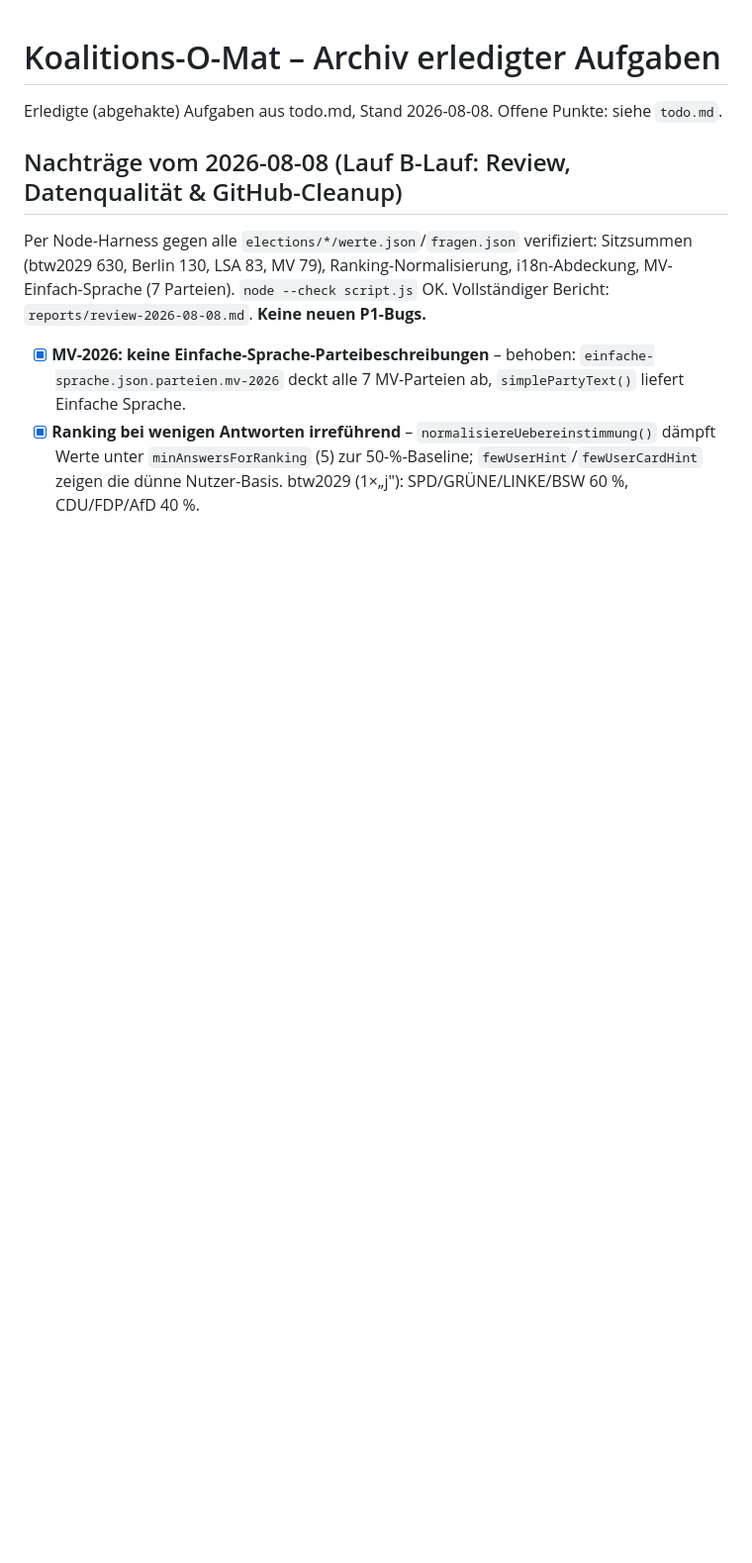
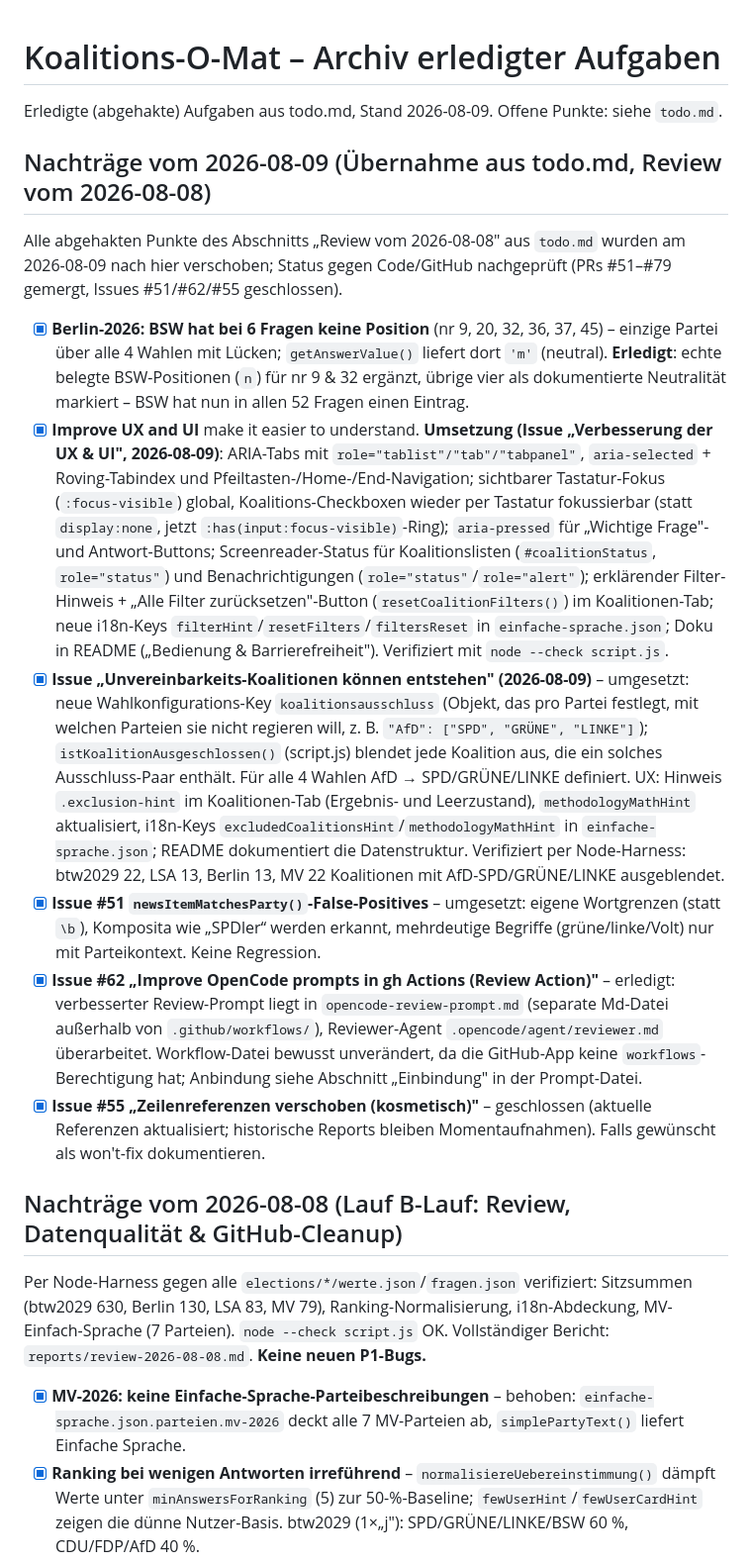
Before and after one commit to OseMine/koalitions-o-mat, a Markdown page: archived-todo.md, the part around the change. Shown at 99% size. GitHub-like rendering; blank space fills up the shorter version.

Commit message:
Review fertig: 8 Befunde, 10 Branches gelöscht, Report + todos aktualisiert.
Co-authored-by: OseMine <OseMine@users.noreply.github.com>

```diff
--- a/archived-todo.md
+++ b/archived-todo.md
@@ -1,6 +1,17 @@
 # Koalitions-O-Mat – Archiv erledigter Aufgaben
 
-Erledigte (abgehakte) Aufgaben aus todo.md, Stand 2026-08-08. Offene Punkte: siehe `todo.md`.
+Erledigte (abgehakte) Aufgaben aus todo.md, Stand 2026-08-09. Offene Punkte: siehe `todo.md`.
+
+## Nachträge vom 2026-08-09 (Übernahme aus todo.md, Review vom 2026-08-08)
+
+Alle abgehakten Punkte des Abschnitts „Review vom 2026-08-08" aus `todo.md` wurden am 2026-08-09 nach hier verschoben; Status gegen Code/GitHub nachgeprüft (PRs #51–#79 gemergt, Issues #51/#62/#55 geschlossen).
+
+- [x] **Berlin-2026: BSW hat bei 6 Fragen keine Position** (nr 9, 20, 32, 36, 37, 45) – einzige Partei über alle 4 Wahlen mit Lücken; `getAnswerValue()` liefert dort `'m'` (neutral). **Erledigt**: echte belegte BSW-Positionen (`n`) für nr 9 & 32 ergänzt, übrige vier als dokumentierte Neutralität markiert – BSW hat nun in allen 52 Fragen einen Eintrag.
+- [x] **Improve UX and UI** make it easier to understand. **Umsetzung (Issue „Verbesserung der UX & UI", 2026-08-09)**: ARIA-Tabs mit `role="tablist"/"tab"/"tabpanel"`, `aria-selected` + Roving-Tabindex und Pfeiltasten-/Home-/End-Navigation; sichtbarer Tastatur-Fokus (`:focus-visible`) global, Koalitions-Checkboxen wieder per Tastatur fokussierbar (statt `display:none`, jetzt `:has(input:focus-visible)`-Ring); `aria-pressed` für „Wichtige Frage"- und Antwort-Buttons; Screenreader-Status für Koalitionslisten (`#coalitionStatus`, `role="status"`) und Benachrichtigungen (`role="status"`/`role="alert"`); erklärender Filter-Hinweis + „Alle Filter zurücksetzen"-Button (`resetCoalitionFilters()`) im Koalitionen-Tab; neue i18n-Keys `filterHint`/`resetFilters`/`filtersReset` in `einfache-sprache.json`; Doku in README („Bedienung & Barrierefreiheit"). Verifiziert mit `node --check script.js`.
+- [x] **Issue „Unvereinbarkeits-Koalitionen können entstehen" (2026-08-09)** – umgesetzt: neue Wahlkonfigurations-Key `koalitionsausschluss` (Objekt, das pro Partei festlegt, mit welchen Parteien sie nicht regieren will, z. B. `"AfD": ["SPD", "GRÜNE", "LINKE"]`); `istKoalitionAusgeschlossen()` (script.js) blendet jede Koalition aus, die ein solches Ausschluss-Paar enthält. Für alle 4 Wahlen AfD → SPD/GRÜNE/LINKE definiert. UX: Hinweis `.exclusion-hint` im Koalitionen-Tab (Ergebnis- und Leerzustand), `methodologyMathHint` aktualisiert, i18n-Keys `excludedCoalitionsHint`/`methodologyMathHint` in `einfache-sprache.json`; README dokumentiert die Datenstruktur. Verifiziert per Node-Harness: btw2029 22, LSA 13, Berlin 13, MV 22 Koalitionen mit AfD-SPD/GRÜNE/LINKE ausgeblendet.
+- [x] **Issue #51 `newsItemMatchesParty()`-False-Positives** – umgesetzt: eigene Wortgrenzen (statt `\b`), Komposita wie „SPDler“ werden erkannt, mehrdeutige Begriffe (grüne/linke/Volt) nur mit Parteikontext. Keine Regression.
+- [x] **Issue #62 „Improve OpenCode prompts in gh Actions (Review Action)"** – erledigt: verbesserter Review-Prompt liegt in `opencode-review-prompt.md` (separate Md-Datei außerhalb von `.github/workflows/`), Reviewer-Agent `.opencode/agent/reviewer.md` überarbeitet. Workflow-Datei bewusst unverändert, da die GitHub-App keine `workflows`-Berechtigung hat; Anbindung siehe Abschnitt „Einbindung" in der Prompt-Datei.
+- [x] **Issue #55 „Zeilenreferenzen verschoben (kosmetisch)"** – geschlossen (aktuelle Referenzen aktualisiert; historische Reports bleiben Momentaufnahmen). Falls gewünscht als won't-fix dokumentieren.
 
 ## Nachträge vom 2026-08-08 (Lauf B-Lauf: Review, Datenqualität & GitHub-Cleanup)
 
```
Also changed, not shown: reports/review-2026-08-09.md (added, +42 -0 lines), todo.md (+24 -9 lines).
